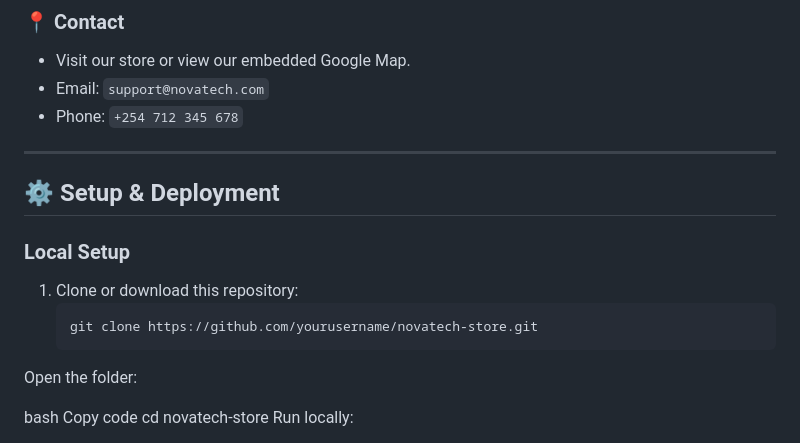
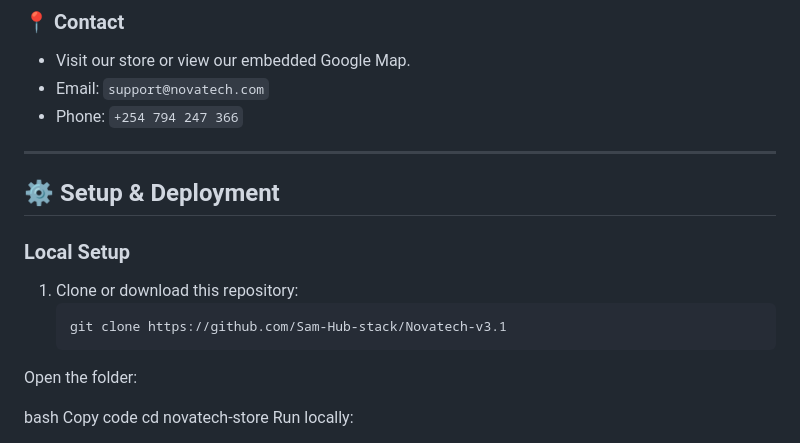
Before and after one commit to Sam-Hub-stack/Novatech-v3.1, a Markdown page: README.md, the part around the change. GitHub-like rendering.

Commit message:
Revise contact details and repository URL in README
Updated contact phone number and repository link.

````diff
--- a/README.md
+++ b/README.md
@@ -113,7 +113,7 @@ Copy code
 ### 📍 Contact
 - Visit our store or view our embedded Google Map.
 - Email: `support@novatech.com`
-- Phone: `+254 712 345 678`
+- Phone: `+254 794 247 366`
 
 ---
 
@@ -122,7 +122,7 @@ Copy code
 ### Local Setup
 1. Clone or download this repository:
    ```bash
-   git clone https://github.com/yourusername/novatech-store.git
+   git clone https://github.com/Sam-Hub-stack/Novatech-v3.1
 Open the folder:
 
 bash
````
